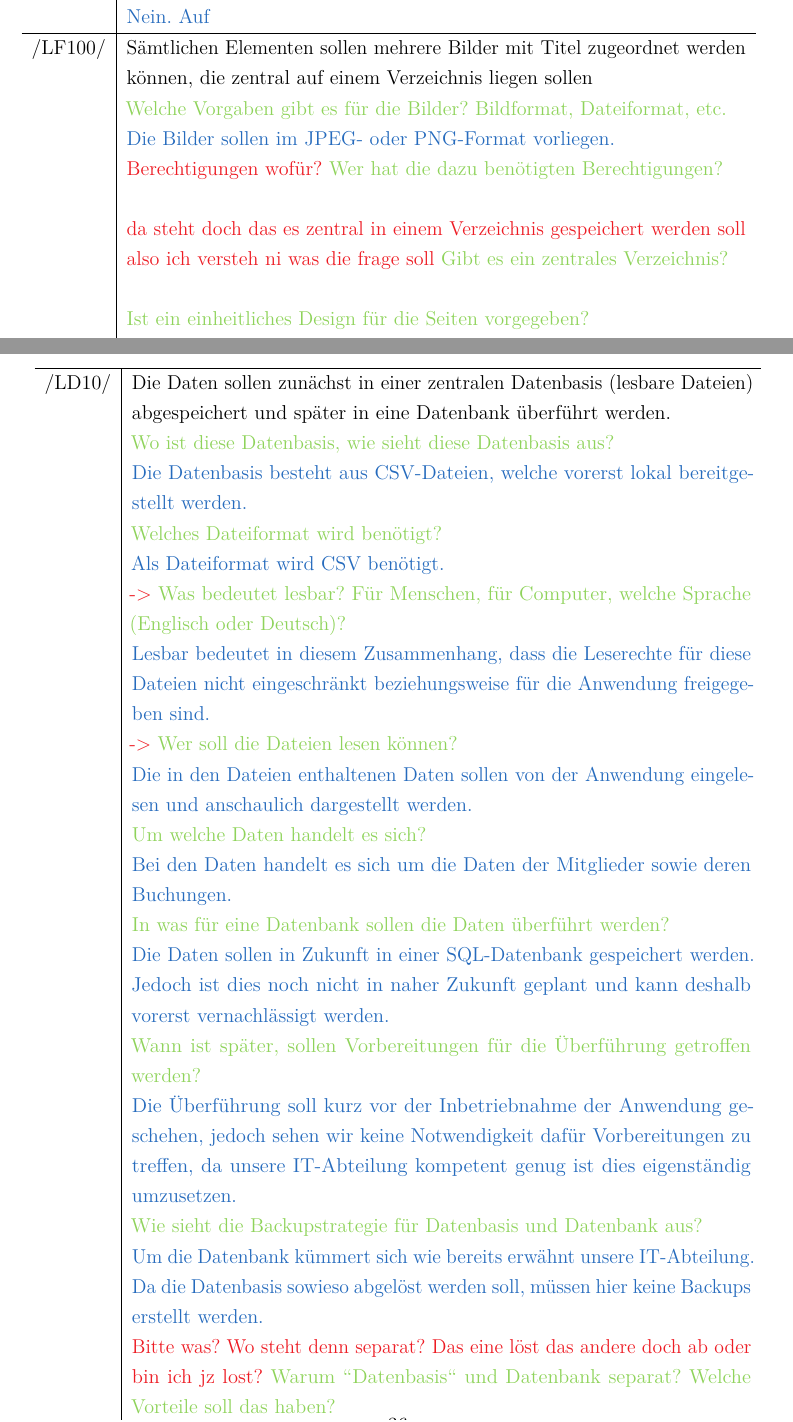
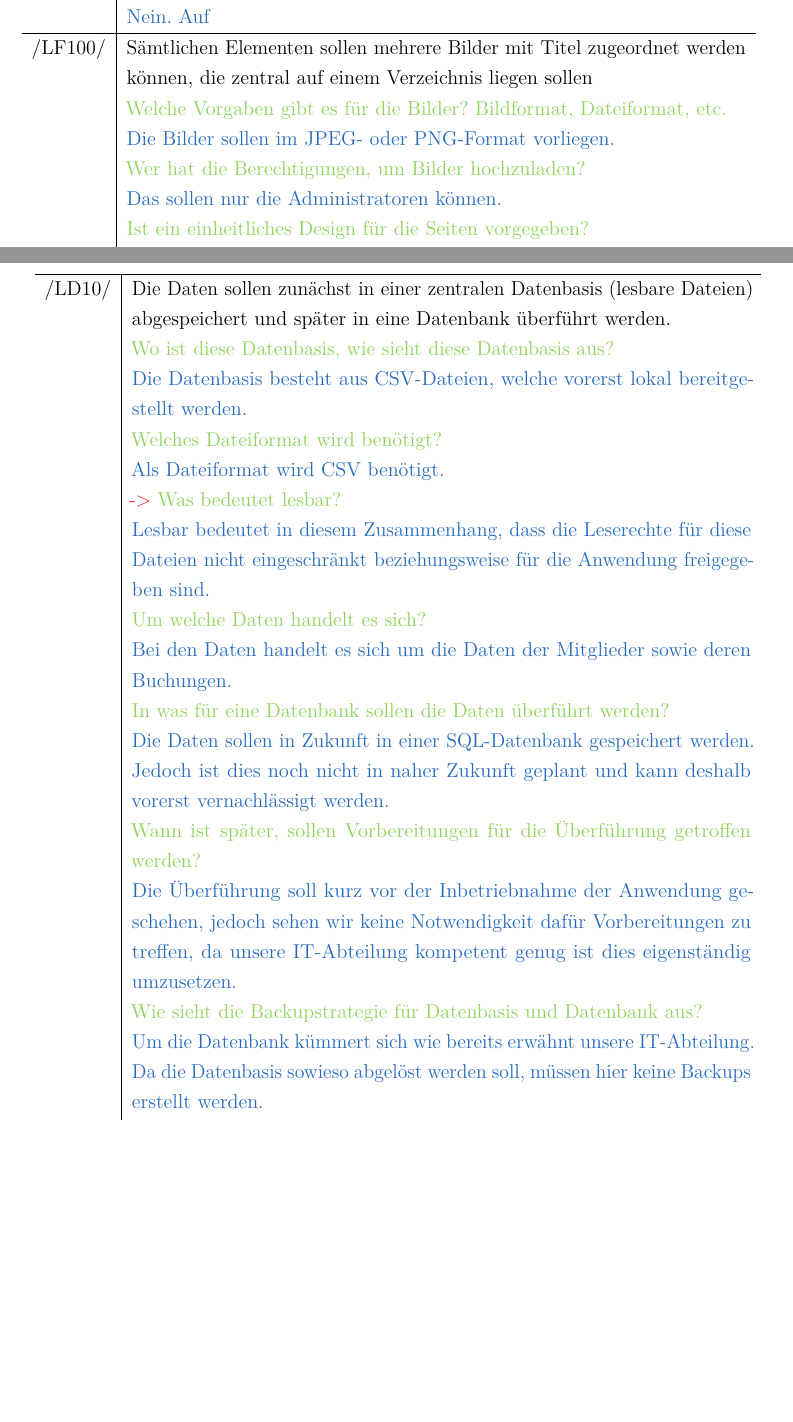
Before and after one commit to JPHelios/SWE_Programmentwurf, a LaTeX document (Latex/Praxisbericht.tex, which reads Latex/Inhalt/04_Inhalt/chapter_5.tex): two parts of pages 39 and 41 of 44 before the commit and two parts of pages 39 and 40 of 43 after it, joined at a grey line, cut so that both start at the same text, the shorter picture padded with empty space. Compiled offline with pdfLaTeX.

Commit message:
Überarbeitung gekennzeichneter Fragen

```diff
--- a/Latex/Inhalt/04_Inhalt/chapter_5.tex
+++ b/Latex/Inhalt/04_Inhalt/chapter_5.tex
@@ -650,15 +645,9 @@ Möglichst alle Daten sollen vom alten in das neue System übertragen werden.
 
     \textcolor{NavyBlue}{Die Bilder sollen im JPEG- oder PNG-Format vorliegen.}
 
-    \textcolor{Red}{Berechtigungen wofür?}
-    \textcolor{YellowGreen}{Wer hat die dazu benötigten Berechtigungen?}
+    \textcolor{YellowGreen}{Wer hat die Berechtigungen, um Bilder hochzuladen?}
 
-    \textcolor{NavyBlue}{}
-
-    \textcolor{Red}{da steht doch das es zentral in einem Verzeichnis gespeichert werden soll also ich versteh ni was die frage soll}
-    \textcolor{YellowGreen}{Gibt es ein zentrales Verzeichnis?}
-
-    \textcolor{NavyBlue}{}
+    \textcolor{NavyBlue}{Das sollen nur die Administratoren können.}
 
     \textcolor{YellowGreen}{Ist ein einheitliches Design für die Seiten vorgegeben?}
 
@@ -686,26 +675,18 @@ Möglichst alle Daten sollen vom alten in das neue System übertragen werden.
 
         \textcolor{NavyBlue}{Die Datenbasis besteht aus CSV-Dateien, welche vorerst lokal bereitgestellt werden.}
 
-
         \textcolor{YellowGreen}{Welches Dateiformat wird benötigt?}
 
         \textcolor{NavyBlue}{Als Dateiformat wird CSV benötigt.}
 
         \textcolor{Red}{->}
-        \textcolor{YellowGreen}{Was bedeutet lesbar? Für Menschen, für Computer, welche Sprache (Englisch oder Deutsch)?}
+        \textcolor{YellowGreen}{Was bedeutet lesbar?}
 
         \textcolor{NavyBlue}{Lesbar bedeutet in diesem Zusammenhang, dass die Leserechte für diese Dateien nicht eingeschränkt beziehungsweise für die Anwendung freigegeben sind.}
-
-        \textcolor{Red}{->}
-        \textcolor{YellowGreen}{Wer soll die Dateien lesen können?}
-
-        \textcolor{NavyBlue}{Die in den Dateien enthaltenen Daten sollen von der Anwendung eingelesen und anschaulich dargestellt werden.}
-
 
         \textcolor{YellowGreen}{Um welche Daten handelt es sich?}
 
         \textcolor{NavyBlue}{Bei den Daten handelt es sich um die Daten der Mitglieder sowie deren Buchungen.}
-
 
         \textcolor{YellowGreen}{In was für eine Datenbank sollen die Daten überführt werden?}
 
@@ -719,5 +700,3 @@ Möglichst alle Daten sollen vom alten in das neue System übertragen werden.
 
         \textcolor{NavyBlue}{Um die Datenbank kümmert sich wie bereits erwähnt unsere IT-Abteilung. Da die Datenbasis sowieso abgelöst werden soll, müssen hier keine Backups erstellt werden.}
 
-        \textcolor{Red}{Bitte was? Wo steht denn separat? Das eine löst das andere doch ab oder bin ich jz lost?}
-        \textcolor{YellowGreen}{Warum \grqq{}Datenbasis\grqq{} und Datenbank separat? Welche Vorteile soll das haben?}
```
Also changed, not shown: Latex/Praxisbericht.pdf, Latex/Inhalt/04_Inhalt/chapter_5.tex (10 more changed lines), 2 other files.
